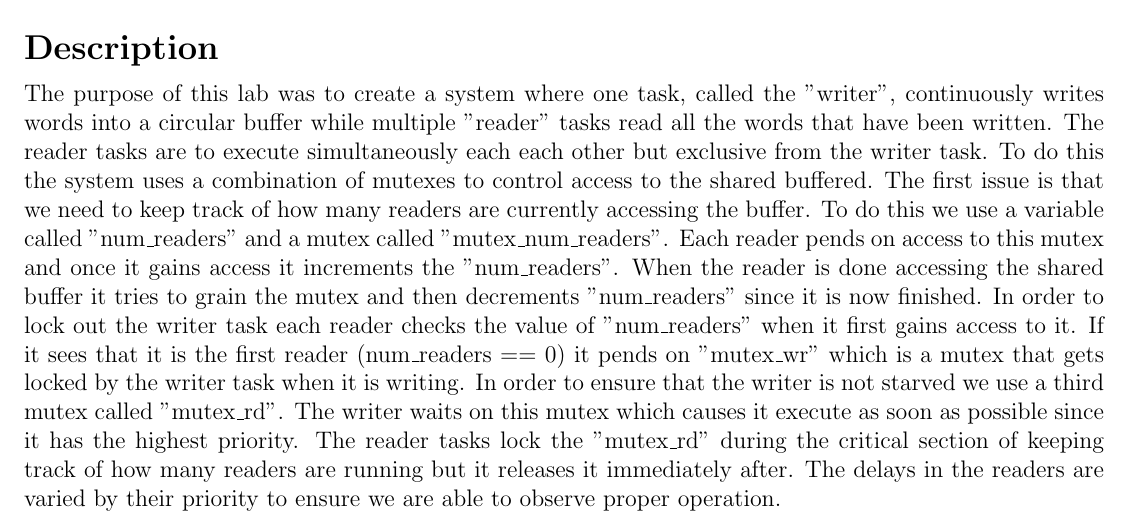
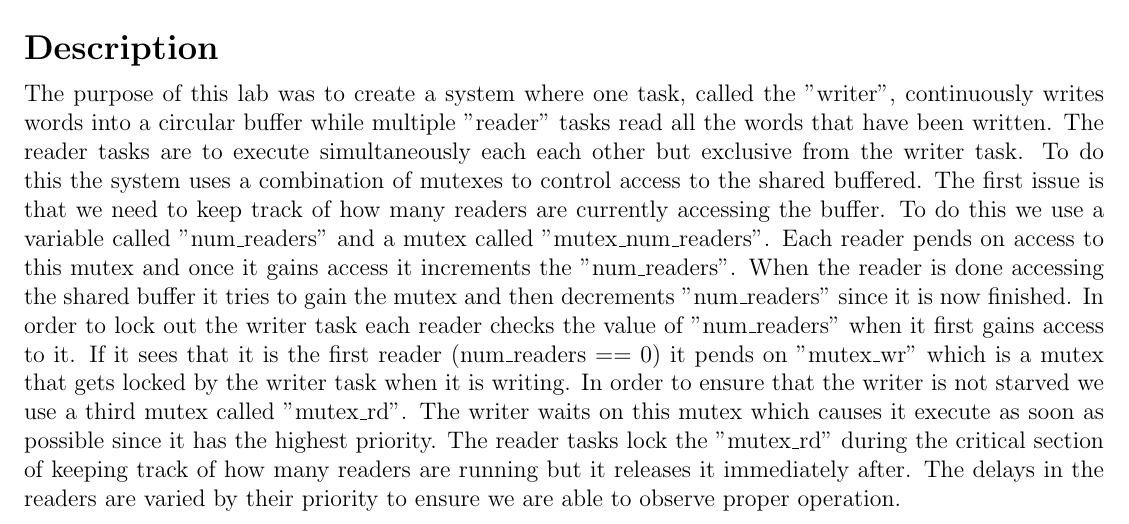
Before and after one commit to bear24rw/EECE6017, a LaTeX document (readers_writers_lab/doc/report.tex): part of the page, cut so that both start at the same text. Compiled offline with pdfLaTeX.

Commit message:
[doc] report fix

```diff
--- a/readers_writers_lab/doc/report.tex
+++ b/readers_writers_lab/doc/report.tex
@@ -25,7 +25,7 @@ to keep track of how many readers are currently accessing the buffer. To
 do this we use a variable called "num\_readers" and a mutex called
 "mutex\_num\_readers". Each reader pends on access to this mutex and once
 it gains access it increments the "num\_readers". When the reader is done
-accessing the shared buffer it tries to grain the mutex and then decrements
+accessing the shared buffer it tries to gain the mutex and then decrements
 "num\_readers" since it is now finished. In order to lock out the writer
 task each reader checks the value of "num\_readers" when it first gains access
 to it. If it sees that it is the first reader (num\_readers == 0) it pends on
```
Also changed, not shown: readers_writers_lab/doc/report.pdf.
